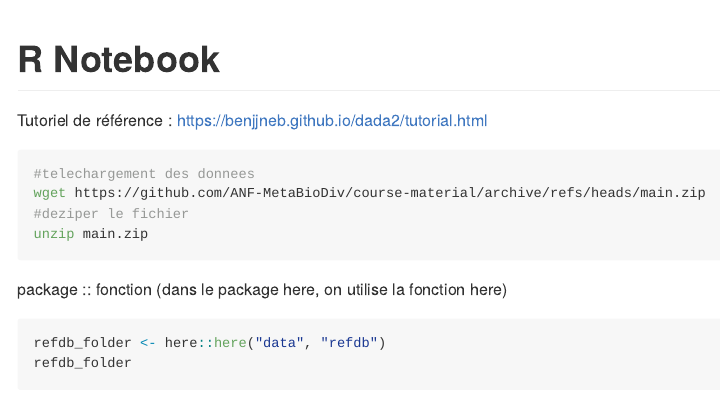
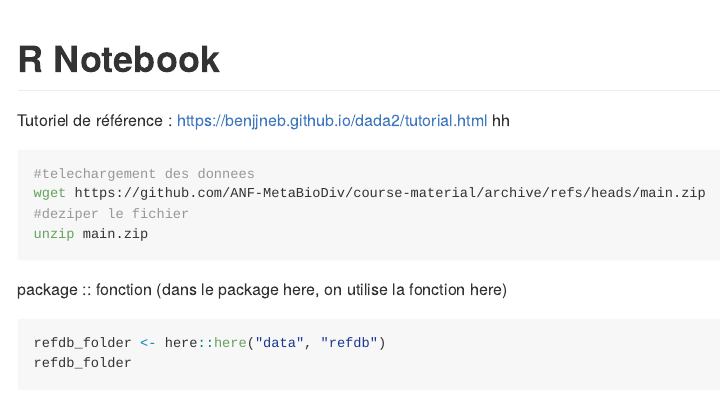
Before and after one commit to MaelCrestin/Adm2023_tutoriel, an R Markdown document (tutoriel-dada2.Rmd): the page in a window 1100 px wide, from its top. Rendered offline with R 4.5, knitr and Pandoc, with nearby package versions; some code elsewhere in the file could not run offline; long lines of code are wrapped.

Commit message:
Update tutoriel-dada2.Rmd

````diff
--- a/tutoriel-dada2.Rmd
+++ b/tutoriel-dada2.Rmd
@@ -3,7 +3,7 @@ title: "R Notebook"
 output: github_document
 ---
 Tutoriel de référence : https://benjjneb.github.io/dada2/tutorial.html
-
+hh
 ```{bash, eval=FALSE}
 #telechargement des donnees
 wget https://github.com/ANF-MetaBioDiv/course-material/archive/refs/heads/main.zip
````
